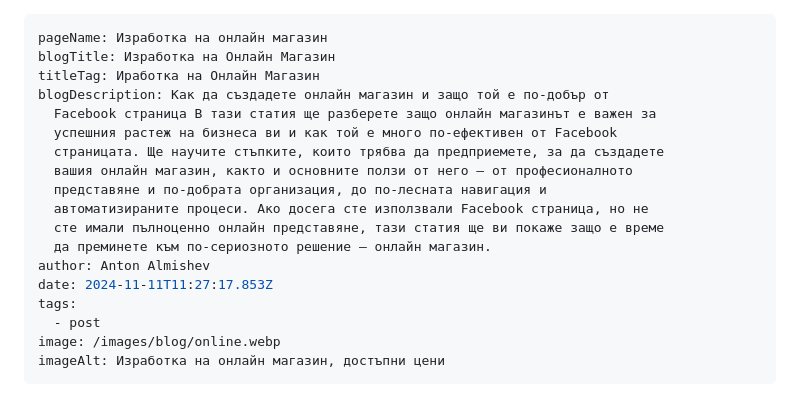
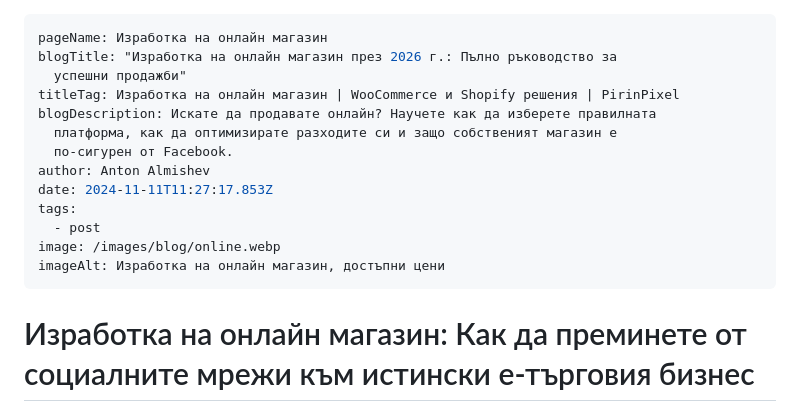
Before and after one commit to Almishev/blog, a Markdown page: src/blog/изработка-на-онлайн-магазин.md, the part around one of its changes. Drawn GitHub-style.

Commit message:
Update Blog “изработка-на-онлайн-магазин”

```diff
--- a/src/blog/изработка-на-онлайн-магазин.md
+++ b/src/blog/изработка-на-онлайн-магазин.md
@@ -1,16 +1,11 @@
 ---
 pageName: Изработка на онлайн магазин
-blogTitle: Изработка на Онлайн Магазин
-titleTag: Иработка на Онлайн Магазин
-blogDescription: Как да създадете онлайн магазин и защо той е по-добър от
-  Facebook страница В тази статия ще разберете защо онлайн магазинът е важен за
-  успешния растеж на бизнеса ви и как той е много по-ефективен от Facebook
-  страницата. Ще научите стъпките, които трябва да предприемете, за да създадете
-  вашия онлайн магазин, както и основните ползи от него – от професионалното
-  представяне и по-добрата организация, до по-лесната навигация и
-  автоматизираните процеси. Ако досега сте използвали Facebook страница, но не
-  сте имали пълноценно онлайн представяне, тази статия ще ви покаже защо е време
-  да преминете към по-сериозното решение – онлайн магазин.
+blogTitle: "Изработка на онлайн магазин през 2026 г.: Пълно ръководство за
+  успешни продажби"
+titleTag: Изработка на онлайн магазин | WooCommerce и Shopify решения | PirinPixel
+blogDescription: Искате да продавате онлайн? Научете как да изберете правилната
+  платформа, как да оптимизирате разходите си и защо собственият магазин е
+  по-сигурен от Facebook.
 author: Anton Almishev
 date: 2024-11-11T11:27:17.853Z
 tags:
@@ -18,5 +13,5 @@ tags:
 image: /images/blog/online.webp
 imageAlt: Изработка на онлайн магазин, достъпни цени
 ---
-<!--StartFragment-->
+# Изработка на онлайн магазин: Как да преминете от социалните мрежи към истински е-търговия бизнес
 
```
Also changed, not shown: other parts of src/blog/изработка-на-онлайн-магазин.md (+67 -2 lines).
